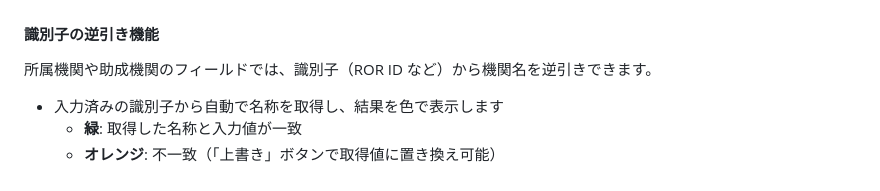
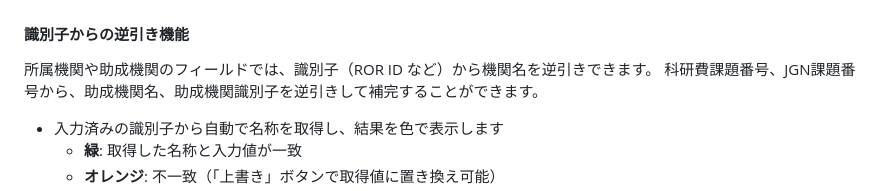
Before and after one commit to tzhaya/jc-import-file-maker, a Markdown page: docs/user_guide.md, the part around the change. Drawn GitHub-style.

```diff
--- a/docs/user_guide.md
+++ b/docs/user_guide.md
@@ -107,9 +107,10 @@ JAIRO Cloud (WEKO3) にメタデータをインポートするためのTSVファ
 
 <img src="images/07_author_field.png" alt="作成者フィールドの例" width="700">
 
-#### 識別子の逆引き機能
+#### 識別子からの逆引き機能
 
 所属機関や助成機関のフィールドでは、識別子（ROR ID など）から機関名を逆引きできます。
+科研費課題番号、JGN課題番号から、助成機関名、助成機関識別子を逆引きして補完することができます。
 
 - 入力済みの識別子から自動で名称を取得し、結果を色で表示します
   - **緑**: 取得した名称と入力値が一致
```
Also changed, not shown: docs/Implementation_OPF.md (added, +233 -0 lines).
